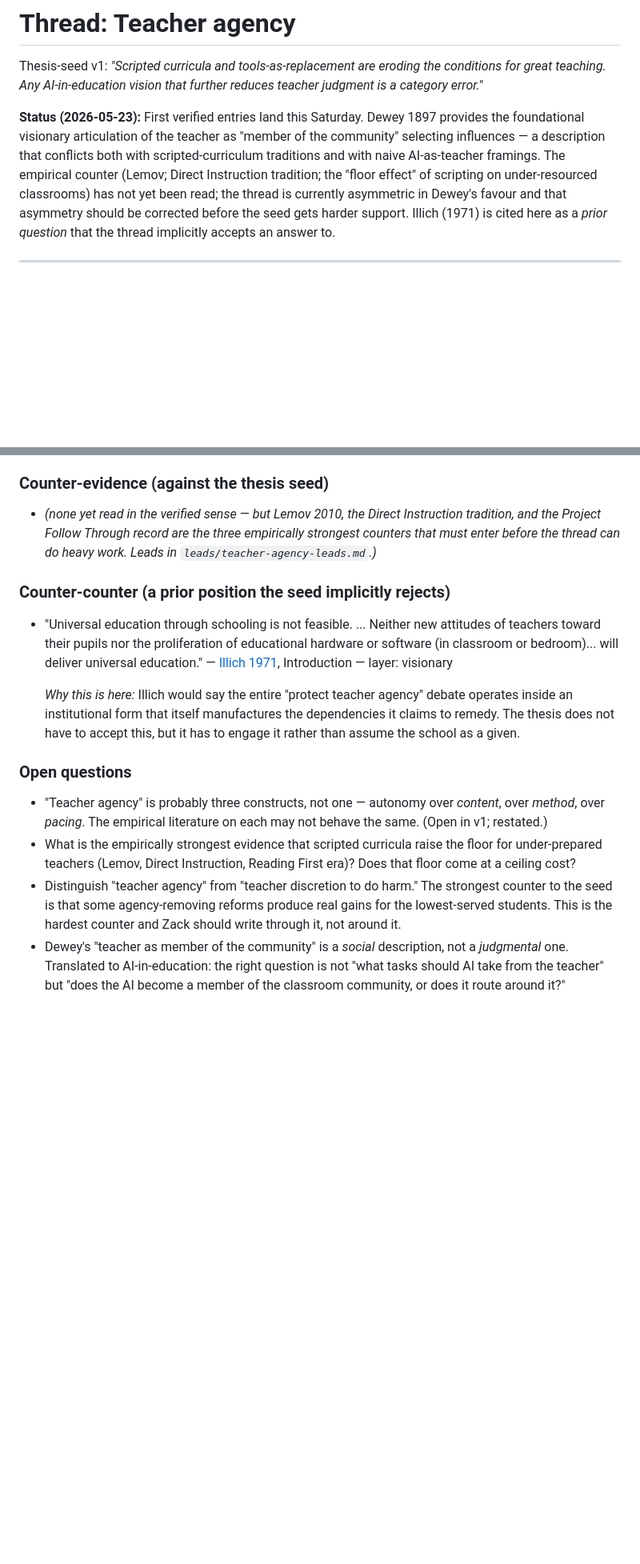
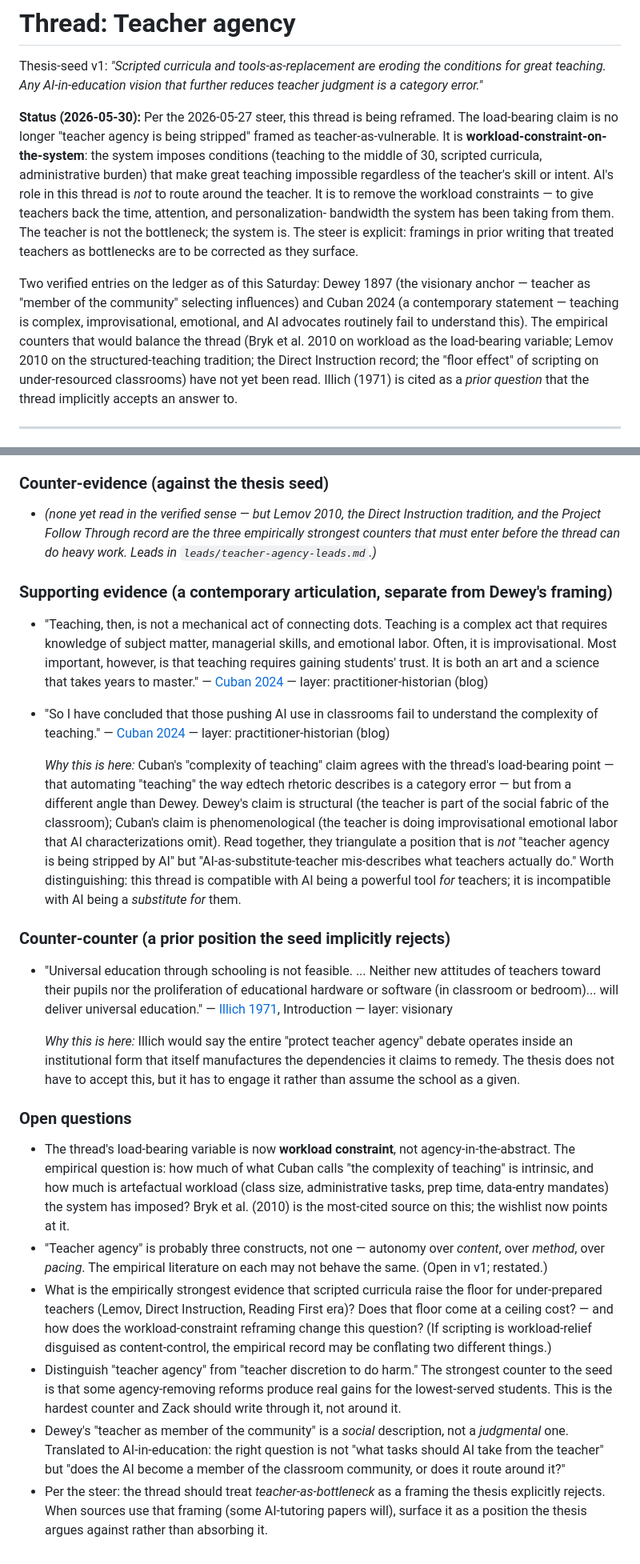
Before and after one commit to ZacKlinger/learning-thesis, a Markdown page: claim-evidence/teacher-agency.md, 2 parts joined by grey strips. Shown at 80% size. Drawn GitHub-style; blank space fills up the shorter version.

Commit message:
claim-evidence: teacher-agency — workload-constraint reframing per steer
Per the 2026-05-27 steer: this thread is reframed from "teacher
agency is being stripped" to "workload constraint on the system."

Status paragraph rewritten. The load-bearing variable is now workload
constraint on the system, not agency-in-the-abstract. AI's role is to
remove the workload constraints — to give teachers back time, attention,
and personalization-bandwidth the system has been taking from them. The
teacher is not the bottleneck; the system is. Bryk et al. (2010) still
needed to do empirical work; the wishlist will be updated.

New supporting evidence: Cuban 2024 on the complexity of teaching as
improvisational emotional labor. Triangulates with Dewey 1897 from a
phenomenological angle. Read together they support "AI-as-substitute-
teacher mis-describes what teachers actually do" while remaining
compatible with AI as a powerful tool *for* teachers.

Open questions extended: separate workload-relief from content-control
when reading the scripting record; flag teacher-as-bottleneck as a
framing the thesis rejects.

https://claude.ai/code/session_01XS8PRxKcQpE8PVu6fMbB4Z

```diff
--- a/claim-evidence/teacher-agency.md
+++ b/claim-evidence/teacher-agency.md
@@ -2,16 +2,28 @@
 
 Thesis-seed v1: *"Scripted curricula and tools-as-replacement are eroding the conditions for great teaching. Any AI-in-education vision that further reduces teacher judgment is a category error."*
 
-**Status (2026-05-23):** First verified entries land this Saturday. Dewey
-1897 provides the foundational visionary articulation of the teacher as
-"member of the community" selecting influences — a description that conflicts
-both with scripted-curriculum traditions and with naive AI-as-teacher
-framings. The empirical counter (Lemov; Direct Instruction tradition; the
-"floor effect" of scripting on under-resourced classrooms) has not yet been
-read; the thread is currently asymmetric in Dewey's favour and that asymmetry
-should be corrected before the seed gets harder support. Illich (1971) is
-cited here as a *prior question* that the thread implicitly accepts an answer
-to.
+**Status (2026-05-30):** Per the 2026-05-27 steer, this thread is being
+reframed. The load-bearing claim is no longer "teacher agency is being
+stripped" framed as teacher-as-vulnerable. It is **workload-constraint-on-
+the-system**: the system imposes conditions (teaching to the middle of 30,
+scripted curricula, administrative burden) that make great teaching
+impossible regardless of the teacher's skill or intent. AI's role in this
+thread is *not* to route around the teacher. It is to remove the workload
+constraints — to give teachers back the time, attention, and personalization-
+bandwidth the system has been taking from them. The teacher is not the
+bottleneck; the system is. The steer is explicit: framings in prior writing
+that treated teachers as bottlenecks are to be corrected as they surface.
+
+Two verified entries on the ledger as of this Saturday: Dewey 1897 (the
+visionary anchor — teacher as "member of the community" selecting
+influences) and Cuban 2024 (a contemporary statement — teaching is complex,
+improvisational, emotional, and AI advocates routinely fail to understand
+this). The empirical counters that would balance the thread (Bryk et al.
+2010 on workload as the load-bearing variable; Lemov 2010 on the
+structured-teaching tradition; the Direct Instruction record; the "floor
+effect" of scripting on under-resourced classrooms) have not yet been read.
+Illich (1971) is cited as a *prior question* that the thread implicitly
+accepts an answer to.
 
 ---
 
@@ -56,6 +68,30 @@ the ledger.
   empirically strongest counters that must enter before the thread can do
   heavy work. Leads in `leads/teacher-agency-leads.md`.)*
 
+### Supporting evidence (a contemporary articulation, separate from Dewey's framing)
+- "Teaching, then, is not a mechanical act of connecting dots. Teaching is
+  a complex act that requires knowledge of subject matter, managerial
+  skills, and emotional labor. Often, it is improvisational. Most
+  important, however, is that teaching requires gaining students' trust.
+  It is both an art and a science that takes years to master."
+  — [Cuban 2024](../sources/Cuban-2024-will-ai-transform.md) — layer: practitioner-historian (blog)
+- "So I have concluded that those pushing AI use in classrooms fail to
+  understand the complexity of teaching."
+  — [Cuban 2024](../sources/Cuban-2024-will-ai-transform.md) — layer: practitioner-historian (blog)
+
+  *Why this is here:* Cuban's "complexity of teaching" claim agrees with
+  the thread's load-bearing point — that automating "teaching" the way
+  edtech rhetoric describes is a category error — but from a different
+  angle than Dewey. Dewey's claim is structural (the teacher is part of
+  the social fabric of the classroom); Cuban's claim is phenomenological
+  (the teacher is doing improvisational emotional labor that AI
+  characterizations omit). Read together, they triangulate a position
+  that is *not* "teacher agency is being stripped by AI" but
+  "AI-as-substitute-teacher mis-describes what teachers actually do."
+  Worth distinguishing: this thread is compatible with AI being a
+  powerful tool *for* teachers; it is incompatible with AI being a
+  *substitute for* them.
+
 ### Counter-counter (a prior position the seed implicitly rejects)
 - "Universal education through schooling is not feasible. ... Neither new
   attitudes of teachers toward their pupils nor the proliferation of
@@ -69,12 +105,21 @@ the ledger.
   but it has to engage it rather than assume the school as a given.
 
 ### Open questions
+- The thread's load-bearing variable is now **workload constraint**, not
+  agency-in-the-abstract. The empirical question is: how much of what
+  Cuban calls "the complexity of teaching" is intrinsic, and how much is
+  artefactual workload (class size, administrative tasks, prep time,
+  data-entry mandates) the system has imposed? Bryk et al. (2010) is the
+  most-cited source on this; the wishlist now points at it.
 - "Teacher agency" is probably three constructs, not one — autonomy over
   *content*, over *method*, over *pacing*. The empirical literature on each
   may not behave the same. (Open in v1; restated.)
 - What is the empirically strongest evidence that scripted curricula raise
   the floor for under-prepared teachers (Lemov, Direct Instruction, Reading
-  First era)? Does that floor come at a ceiling cost?
+  First era)? Does that floor come at a ceiling cost? — and how does the
+  workload-constraint reframing change this question? (If scripting is
+  workload-relief disguised as content-control, the empirical record
+  may be conflating two different things.)
 - Distinguish "teacher agency" from "teacher discretion to do harm." The
   strongest counter to the seed is that some agency-removing reforms produce
   real gains for the lowest-served students. This is the hardest counter and
@@ -83,3 +128,7 @@ the ledger.
   a *judgmental* one. Translated to AI-in-education: the right question is
   not "what tasks should AI take from the teacher" but "does the AI become a
   member of the classroom community, or does it route around it?"
+- Per the steer: the thread should treat *teacher-as-bottleneck* as a
+  framing the thesis explicitly rejects. When sources use that framing
+  (some AI-tutoring papers will), surface it as a position the thesis
+  argues against rather than absorbing it.
```
